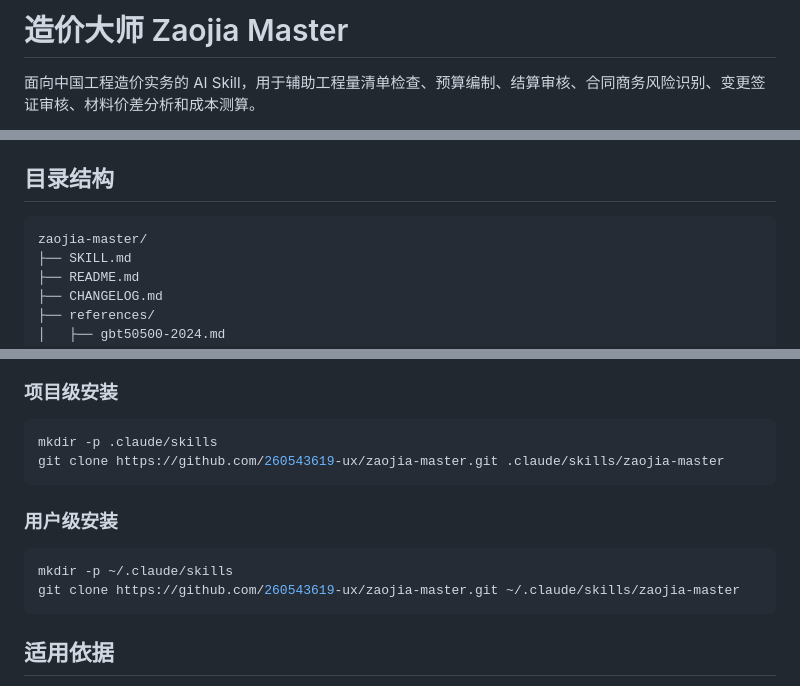
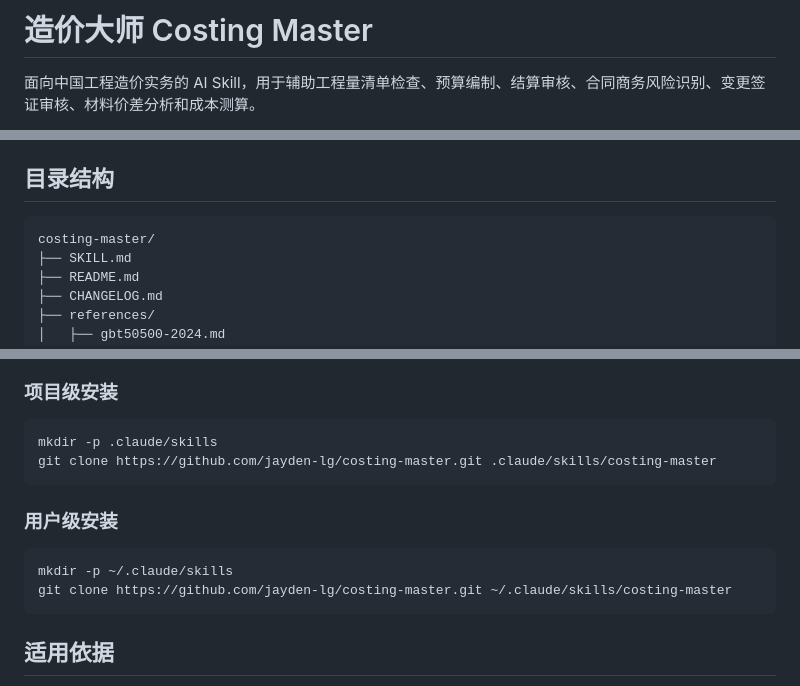
Before and after one commit to 260543619-ux/zaojia-master, a Markdown page: README.md, 3 parts joined by grey strips. Rendered like a GitHub page.

Commit message:
Rename skill from zaojia-master to costing-master
Updated name in SKILL.md frontmatter, titles, and README clone URLs.

````diff
--- a/README.md
+++ b/README.md
@@ -1,4 +1,4 @@
-# 造价大师 Zaojia Master
+# 造价大师 Costing Master
 
 面向中国工程造价实务的 AI Skill，用于辅助工程量清单检查、预算编制、结算审核、合同商务风险识别、变更签证审核、材料价差分析和成本测算。
 
@@ -63,7 +63,7 @@
 ## 目录结构
 
 ```text
-zaojia-master/
+costing-master/
 ├── SKILL.md
 ├── README.md
 ├── CHANGELOG.md
@@ -131,14 +131,14 @@ zaojia-master/
 
 ```bash
 mkdir -p .claude/skills
-git clone https://github.com/260543619-ux/zaojia-master.git .claude/skills/zaojia-master
+git clone https://github.com/jayden-lg/costing-master.git .claude/skills/costing-master
 ```
 
 ### 用户级安装
 
 ```bash
 mkdir -p ~/.claude/skills
-git clone https://github.com/260543619-ux/zaojia-master.git ~/.claude/skills/zaojia-master
+git clone https://github.com/jayden-lg/costing-master.git ~/.claude/skills/costing-master
 ```
 
 ## 适用依据
````
Also changed, not shown: SKILL.md (+2 -2 lines).
